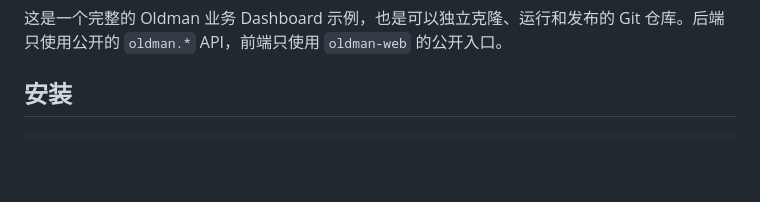
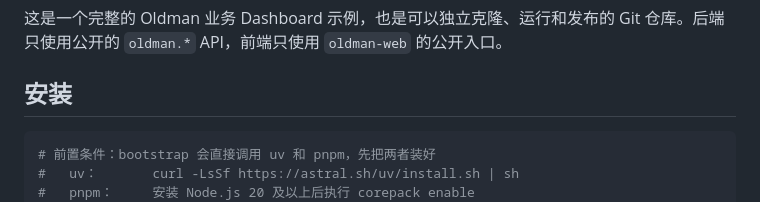
Before and after one commit to alexliyu7352/oldman-epg-dashboard, a Markdown page: README.md, the part around the change. GitHub-like rendering; blank space fills up the shorter version.

Commit message:
docs: name the uv and pnpm prerequisites before bootstrap

````diff
--- a/README.md
+++ b/README.md
@@ -5,6 +5,9 @@
 ## 安装
 
 ```bash
+# 前置条件：bootstrap 会直接调用 uv 和 pnpm，先把两者装好
+#   uv：       curl -LsSf https://astral.sh/uv/install.sh | sh
+#   pnpm：     安装 Node.js 20 及以上后执行 corepack enable
 python3 scripts/bootstrap.py
 # 初次克隆时为所有已定义服务创建配置；已有文件绝不覆盖。
 for service in web task_worker task_scheduler nats_a nats_b; do
````
